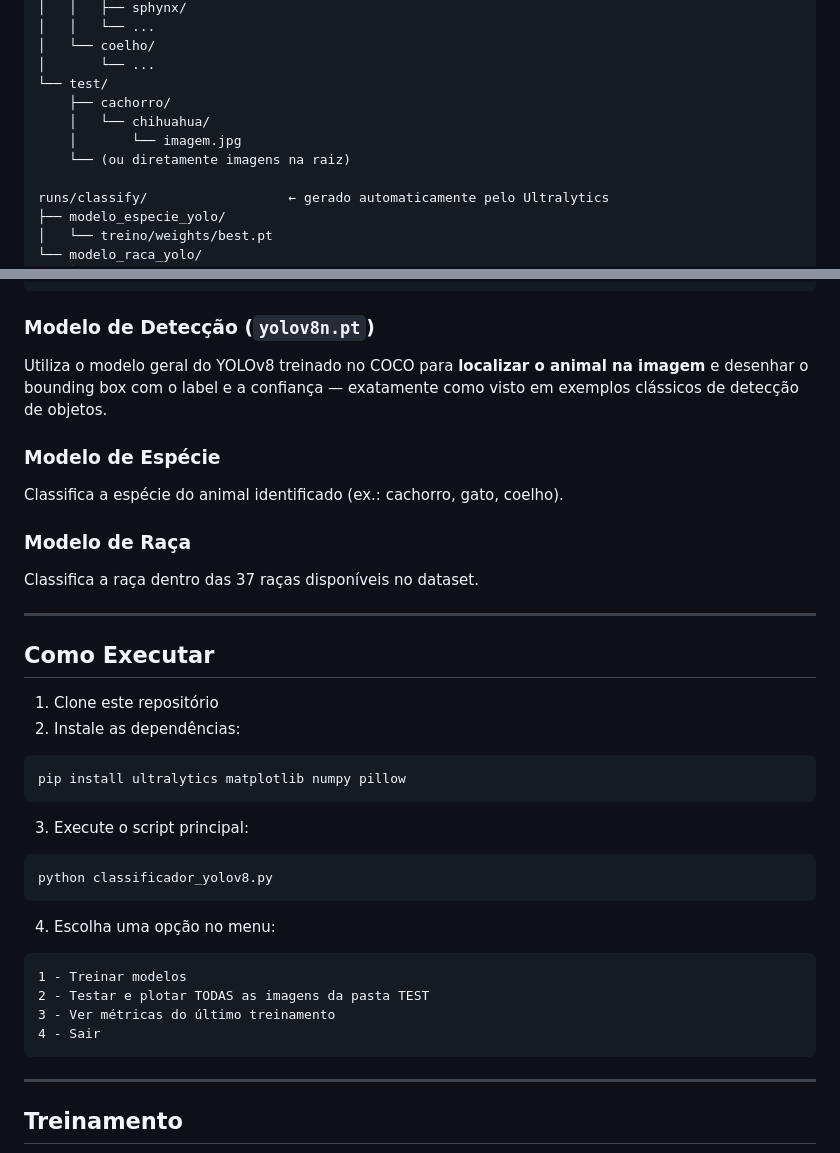
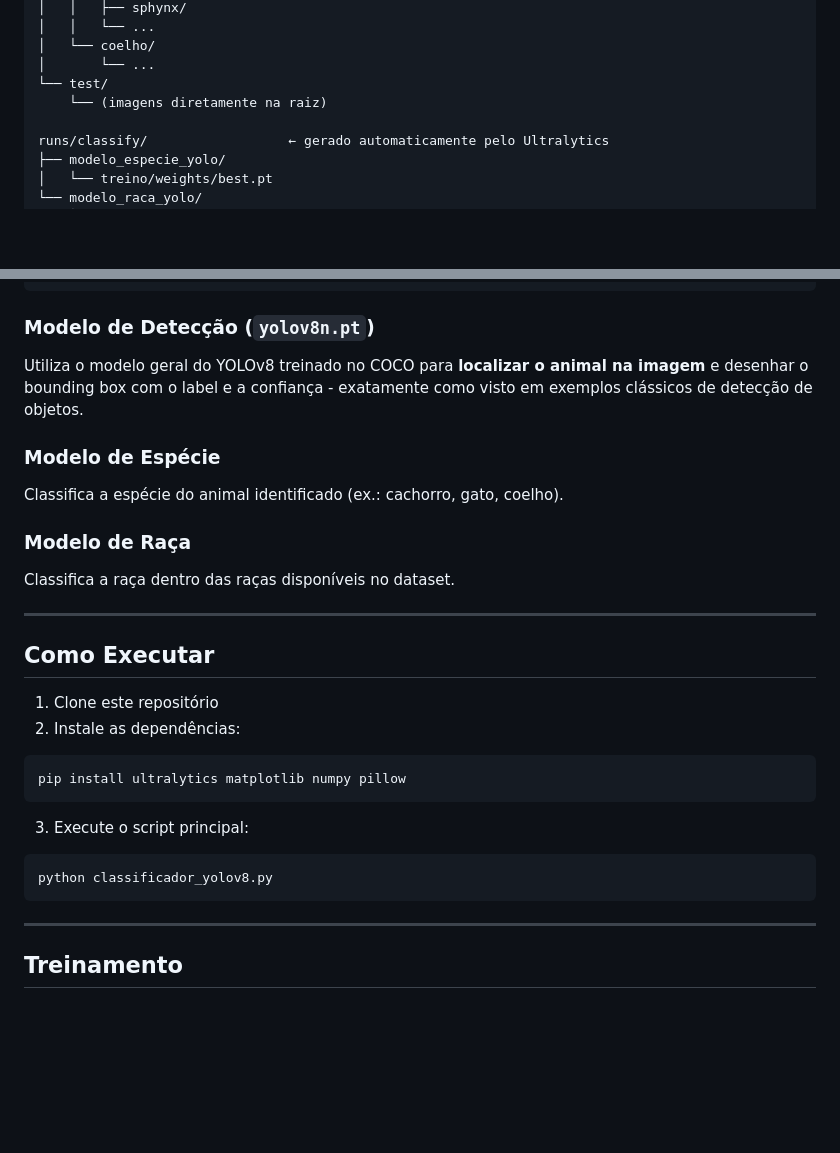
Before and after one commit to Janiele-Machado/PetCare-IA, a Markdown page: README.md, 2 parts joined by grey strips. GitHub-like rendering; blank space fills up the shorter version.

Commit message:
Update README for clarity and simplification
Removed specific directory structure and simplified text in the README. Adjusted wording for clarity regarding model functionalities and execution instructions.

````diff
--- a/README.md
+++ b/README.md
@@ -64,10 +64,7 @@ dataset/
 │   └── coelho/
 │       └── ...
 └── test/
-    ├── cachorro/
-    │   └── chihuahua/
-    │       └── imagem.jpg
-    └── (ou diretamente imagens na raiz)
+    └── (imagens diretamente na raiz)
 
 runs/classify/                  ← gerado automaticamente pelo Ultralytics
 ├── modelo_especie_yolo/
@@ -100,7 +97,7 @@ Imagem
 
 ### Modelo de Detecção (`yolov8n.pt`)
 
-Utiliza o modelo geral do YOLOv8 treinado no COCO para **localizar o animal na imagem** e desenhar o bounding box com o label e a confiança — exatamente como visto em exemplos clássicos de detecção de objetos.
+Utiliza o modelo geral do YOLOv8 treinado no COCO para **localizar o animal na imagem** e desenhar o bounding box com o label e a confiança - exatamente como visto em exemplos clássicos de detecção de objetos.
 
 ### Modelo de Espécie
 
@@ -108,7 +105,7 @@ Classifica a espécie do animal identificado (ex.: cachorro, gato, coelho).
 
 ### Modelo de Raça
 
-Classifica a raça dentro das 37 raças disponíveis no dataset.
+Classifica a raça dentro das raças disponíveis no dataset.
 
 ---
 
@@ -122,13 +119,6 @@ pip install ultralytics matplotlib numpy pillow
 3. Execute o script principal:
 ```bash
 python classificador_yolov8.py
-```
-4. Escolha uma opção no menu:
-```
-1 - Treinar modelos
-2 - Testar e plotar TODAS as imagens da pasta TEST
-3 - Ver métricas do último treinamento
-4 - Sair
 ```
 
 ---
````
